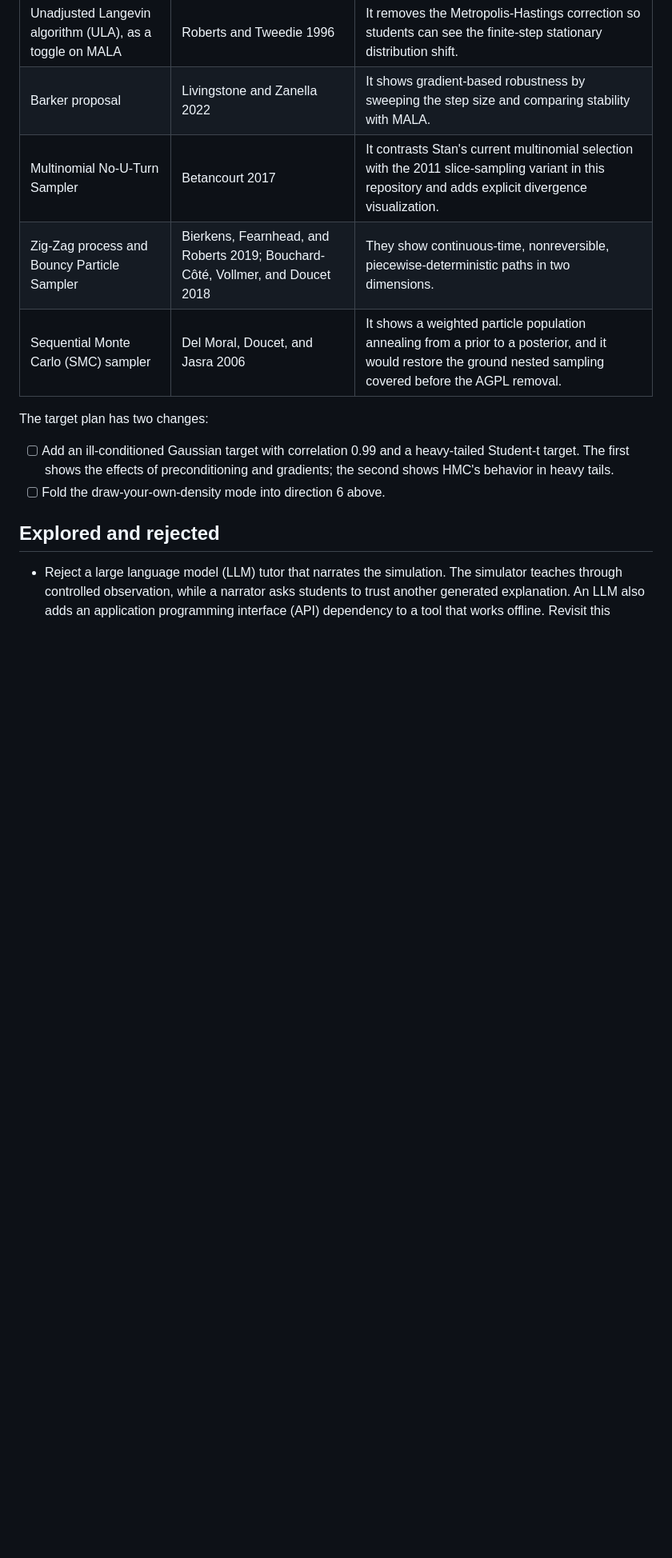
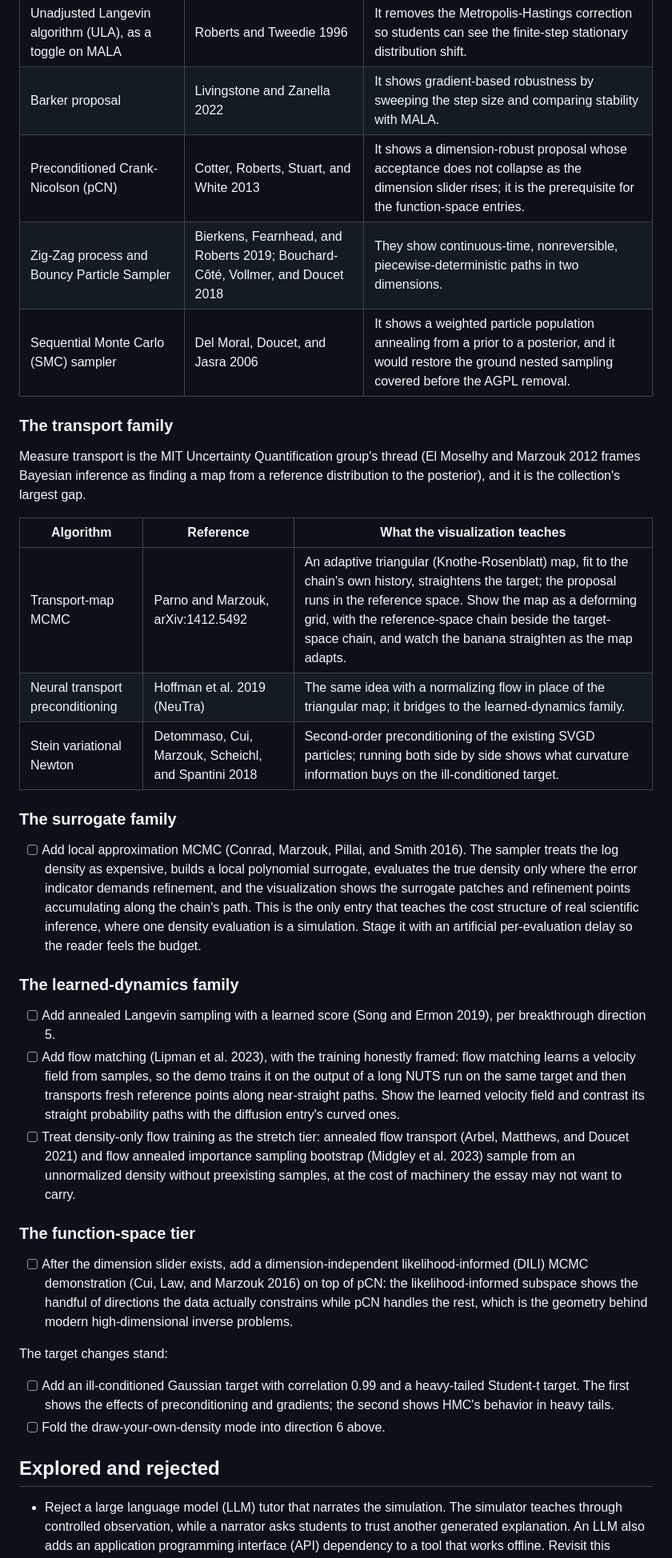
Before and after one commit to chi-feng/mcmc-demo, a Markdown page: ROADMAP.md, the part around one of its changes. Shown at 80% size. Drawn GitHub-style; blank space fills up the shorter version.

```diff
--- a/ROADMAP.md
+++ b/ROADMAP.md
@@ -157,11 +169,35 @@ Add an algorithm when its two-dimensional visualization teaches something the cu
 | Parallel tempering | Swendsen and Wang 1986; Geyer 1991 | It shows a temperature ladder and swaps as a standard way to move between modes that trap local samplers. |
 | Unadjusted Langevin algorithm (ULA), as a toggle on MALA | Roberts and Tweedie 1996 | It removes the Metropolis-Hastings correction so students can see the finite-step stationary distribution shift. |
 | Barker proposal | Livingstone and Zanella 2022 | It shows gradient-based robustness by sweeping the step size and comparing stability with MALA. |
-| Multinomial No-U-Turn Sampler | Betancourt 2017 | It contrasts Stan's current multinomial selection with the 2011 slice-sampling variant in this repository and adds explicit divergence visualization. |
+| Preconditioned Crank-Nicolson (pCN) | Cotter, Roberts, Stuart, and White 2013 | It shows a dimension-robust proposal whose acceptance does not collapse as the dimension slider rises; it is the prerequisite for the function-space entries. |
 | Zig-Zag process and Bouncy Particle Sampler | Bierkens, Fearnhead, and Roberts 2019; Bouchard-Côté, Vollmer, and Doucet 2018 | They show continuous-time, nonreversible, piecewise-deterministic paths in two dimensions. |
 | Sequential Monte Carlo (SMC) sampler | Del Moral, Doucet, and Jasra 2006 | It shows a weighted particle population annealing from a prior to a posterior, and it would restore the ground nested sampling covered before the AGPL removal. |
 
-The target plan has two changes:
+### The transport family
+
+Measure transport is the MIT Uncertainty Quantification group's thread (El Moselhy and Marzouk 2012 frames Bayesian inference as finding a map from a reference distribution to the posterior), and it is the collection's largest gap.
+
+| Algorithm | Reference | What the visualization teaches |
+|---|---|---|
+| Transport-map MCMC | Parno and Marzouk, arXiv:1412.5492 | An adaptive triangular (Knothe-Rosenblatt) map, fit to the chain's own history, straightens the target; the proposal runs in the reference space. Show the map as a deforming grid, with the reference-space chain beside the target-space chain, and watch the banana straighten as the map adapts. |
+| Neural transport preconditioning | Hoffman et al. 2019 (NeuTra) | The same idea with a normalizing flow in place of the triangular map; it bridges to the learned-dynamics family. |
+| Stein variational Newton | Detommaso, Cui, Marzouk, Scheichl, and Spantini 2018 | Second-order preconditioning of the existing SVGD particles; running both side by side shows what curvature information buys on the ill-conditioned target. |
+
+### The surrogate family
+
+- [ ] Add local approximation MCMC (Conrad, Marzouk, Pillai, and Smith 2016). The sampler treats the log density as expensive, builds a local polynomial surrogate, evaluates the true density only where the error indicator demands refinement, and the visualization shows the surrogate patches and refinement points accumulating along the chain's path. This is the only entry that teaches the cost structure of real scientific inference, where one density evaluation is a simulation. Stage it with an artificial per-evaluation delay so the reader feels the budget.
+
+### The learned-dynamics family
+
+- [ ] Add annealed Langevin sampling with a learned score (Song and Ermon 2019), per breakthrough direction 5.
+- [ ] Add flow matching (Lipman et al. 2023), with the training honestly framed: flow matching learns a velocity field from samples, so the demo trains it on the output of a long NUTS run on the same target and then transports fresh reference points along near-straight paths. Show the learned velocity field and contrast its straight probability paths with the diffusion entry's curved ones.
+- [ ] Treat density-only flow training as the stretch tier: annealed flow transport (Arbel, Matthews, and Doucet 2021) and flow annealed importance sampling bootstrap (Midgley et al. 2023) sample from an unnormalized density without preexisting samples, at the cost of machinery the essay may not want to carry.
+
+### The function-space tier
+
+- [ ] After the dimension slider exists, add a dimension-independent likelihood-informed (DILI) MCMC demonstration (Cui, Law, and Marzouk 2016) on top of pCN: the likelihood-informed subspace shows the handful of directions the data actually constrains while pCN handles the rest, which is the geometry behind modern high-dimensional inverse problems.
+
+The target changes stand:
 
 - [ ] Add an ill-conditioned Gaussian target with correlation 0.99 and a heavy-tailed Student-t target. The first shows the effects of preconditioning and gradients; the second shows HMC's behavior in heavy tails.
 - [ ] Fold the draw-your-own-density mode into direction 6 above.
```
Also changed, not shown: other parts of ROADMAP.md (+16 -4 lines).
